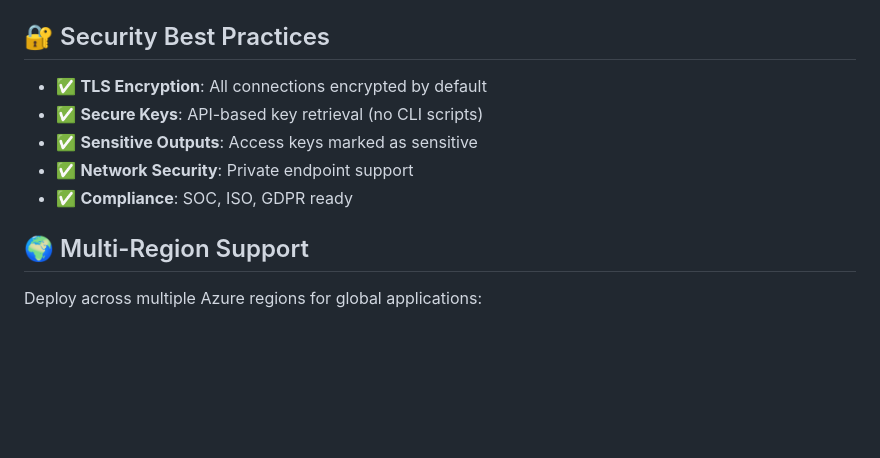
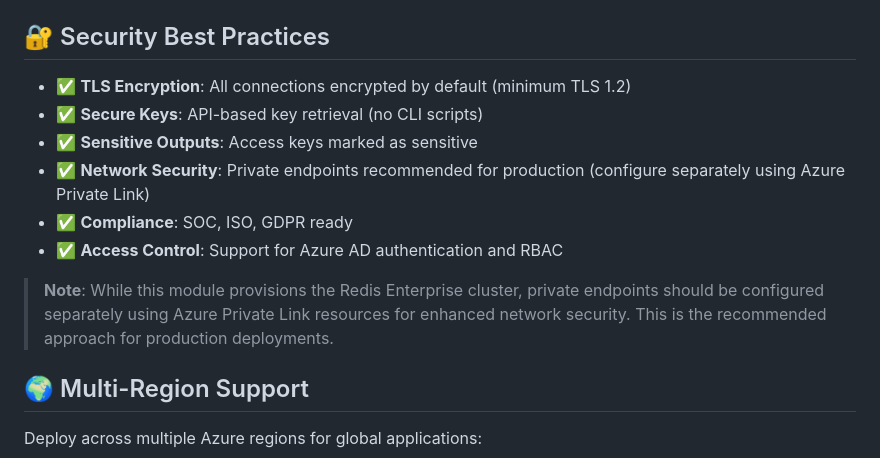
Before and after one commit to tfindelkind-redis/azure-managed-redis-terraform, a Markdown page: README.md, the part around the change. Drawn GitHub-style; blank space fills up the shorter version.

```diff
--- a/README.md
+++ b/README.md
@@ -333,11 +333,14 @@ For detailed input/output documentation, see: [Module Documentation](modules/man
 
 ## 🔐 Security Best Practices
 
-- ✅ **TLS Encryption**: All connections encrypted by default
+- ✅ **TLS Encryption**: All connections encrypted by default (minimum TLS 1.2)
 - ✅ **Secure Keys**: API-based key retrieval (no CLI scripts)
 - ✅ **Sensitive Outputs**: Access keys marked as sensitive
-- ✅ **Network Security**: Private endpoint support
+- ✅ **Network Security**: Private endpoints recommended for production (configure separately using Azure Private Link)
 - ✅ **Compliance**: SOC, ISO, GDPR ready
+- ✅ **Access Control**: Support for Azure AD authentication and RBAC
+
+> **Note**: While this module provisions the Redis Enterprise cluster, private endpoints should be configured separately using Azure Private Link resources for enhanced network security. This is the recommended approach for production deployments.
 
 ## 🌍 Multi-Region Support
 
```
Also changed, not shown: blog.md (+15 -6 lines).
